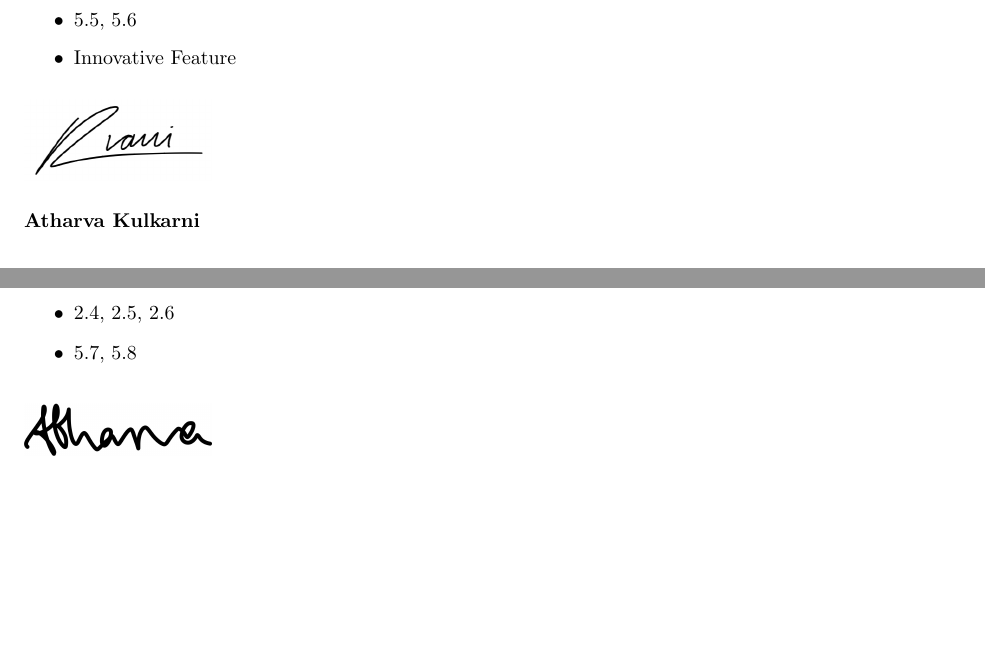
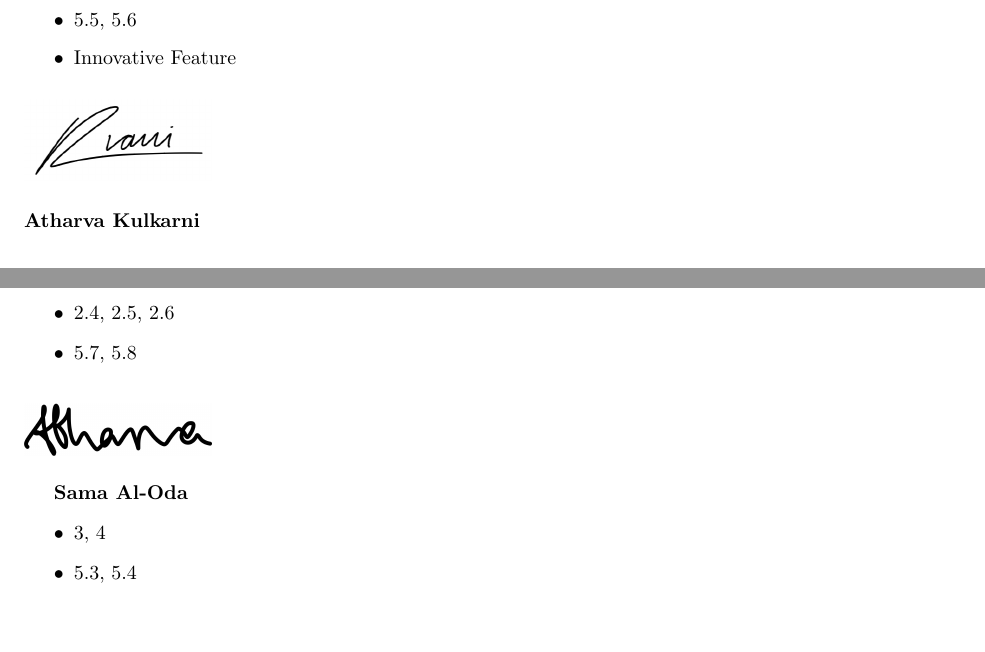
Before and after one commit to rv810/3A04-T02-Team3, a LaTeX document (SE3A04_D1_Template.tex): two parts of pages 18 and 19 of 19, joined at a grey line, cut so that both start at the same text. Compiled offline with pdfLaTeX.

Commit message:
added my section of division of labour

```diff
--- a/SE3A04_D1_Template.tex
+++ b/SE3A04_D1_Template.tex
@@ -113,3 +113,8 @@ Include a Division of Labour sheet which indicates the contributions of each tea
     \includegraphics[width=0.2\linewidth]{Atharva_Signature.png}
 \end{figure}
 
+{\bf Sama Al-Oda}
+\begin{itemize}
+	\item 3, 4
+	\item 5.3, 5.4
+\end{itemize}
```
Also changed, not shown: Sama_Signature.png (added), SE3A04_D1_Template.tex (5 more changed lines).
